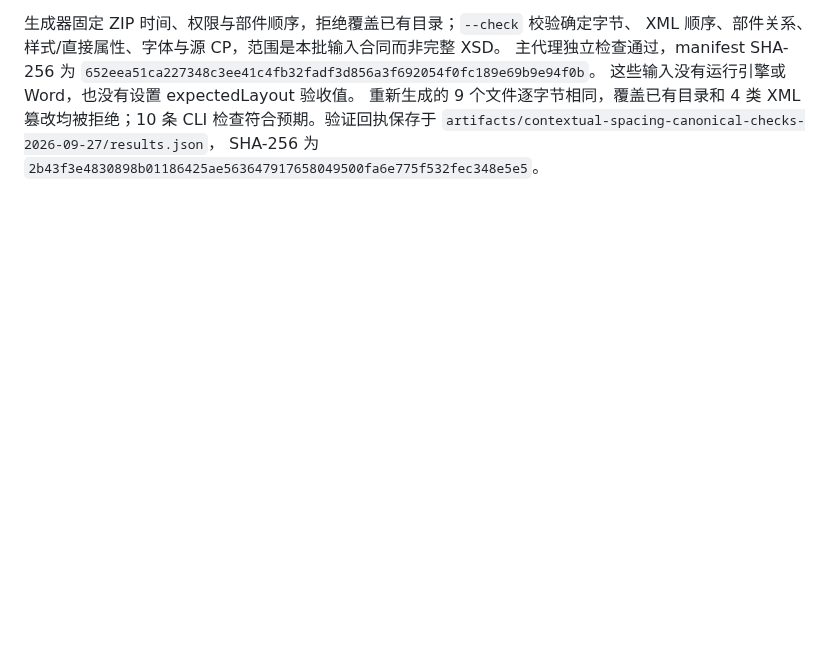
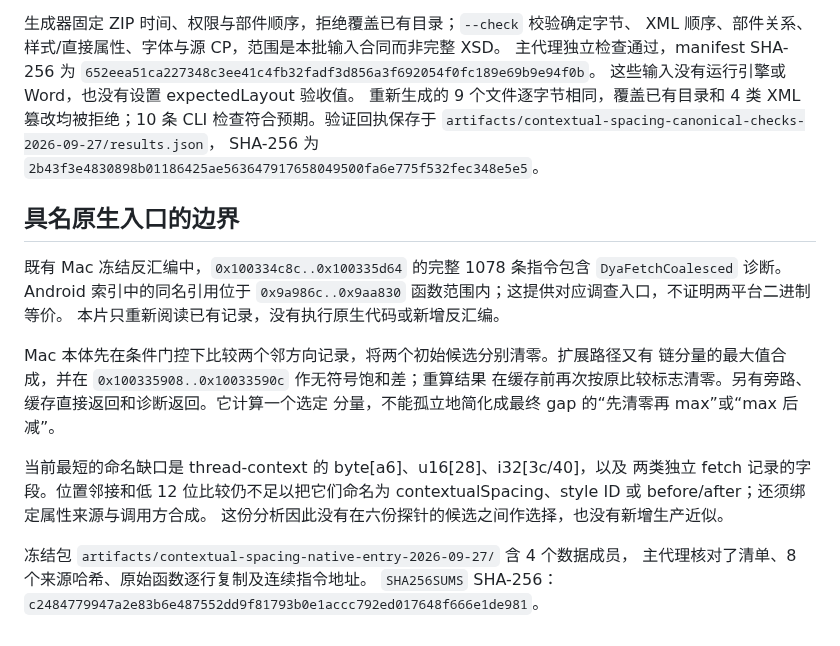
Before and after one commit to Jabberwocky238/rsWordLayout, a Markdown page: docs/CONTEXTUAL-SPACING-EVIDENCE-2026-09-27.md, the part around the change. GitHub-like rendering; blank space fills up the shorter version.

Commit message:
Bound native paragraph-spacing coalescer evidence without inferring final gaps

```diff
--- a/docs/CONTEXTUAL-SPACING-EVIDENCE-2026-09-27.md
+++ b/docs/CONTEXTUAL-SPACING-EVIDENCE-2026-09-27.md
@@ -72,3 +72,25 @@ XML 顺序、部件关系、样式/直接属性、字体与源 CP，范围是本
 重新生成的 9 个文件逐字节相同，覆盖已有目录和 4 类 XML 篡改均被拒绝；10 条 CLI
 检查符合预期。验证回执保存于 `artifacts/contextual-spacing-canonical-checks-2026-09-27/results.json`，
 SHA-256 为 `2b43f3e4830898b01186425ae563647917658049500fa6e775f532fec348e5e5`。
+
+## 具名原生入口的边界
+
+既有 Mac 冻结反汇编中，`0x100334c8c..0x100335d64` 的完整 1078 条指令包含
+`DyaFetchCoalesced` 诊断。Android 索引中的同名引用位于
+`0x9a986c..0x9aa830` 函数范围内；这提供对应调查入口，不证明两平台二进制等价。
+本片只重新阅读已有记录，没有执行原生代码或新增反汇编。
+
+Mac 本体先在条件门控下比较两个邻方向记录，将两个初始候选分别清零。扩展路径又有
+链分量的最大值合成，并在 `0x100335908..0x10033590c` 作无符号饱和差；重算结果
+在缓存前再次按原比较标志清零。另有旁路、缓存直接返回和诊断返回。它计算一个选定
+分量，不能孤立地简化成最终 gap 的“先清零再 max”或“max 后减”。
+
+当前最短的命名缺口是 thread-context 的 byte[a6]、u16[28]、i32[3c/40]，以及
+两类独立 fetch 记录的字段。位置邻接和低 12 位比较仍不足以把它们命名为
+contextualSpacing、style ID 或 before/after；还须绑定属性来源与调用方合成。
+这份分析因此没有在六份探针的候选之间作选择，也没有新增生产近似。
+
+冻结包 `artifacts/contextual-spacing-native-entry-2026-09-27/` 含 4 个数据成员，
+主代理核对了清单、8 个来源哈希、原始函数逐行复制及连续指令地址。
+`SHA256SUMS` SHA-256：
+`c2484779947a2e83b6e487552dd9f81793b0e1accc792ed017648f666e1de981`。
```
